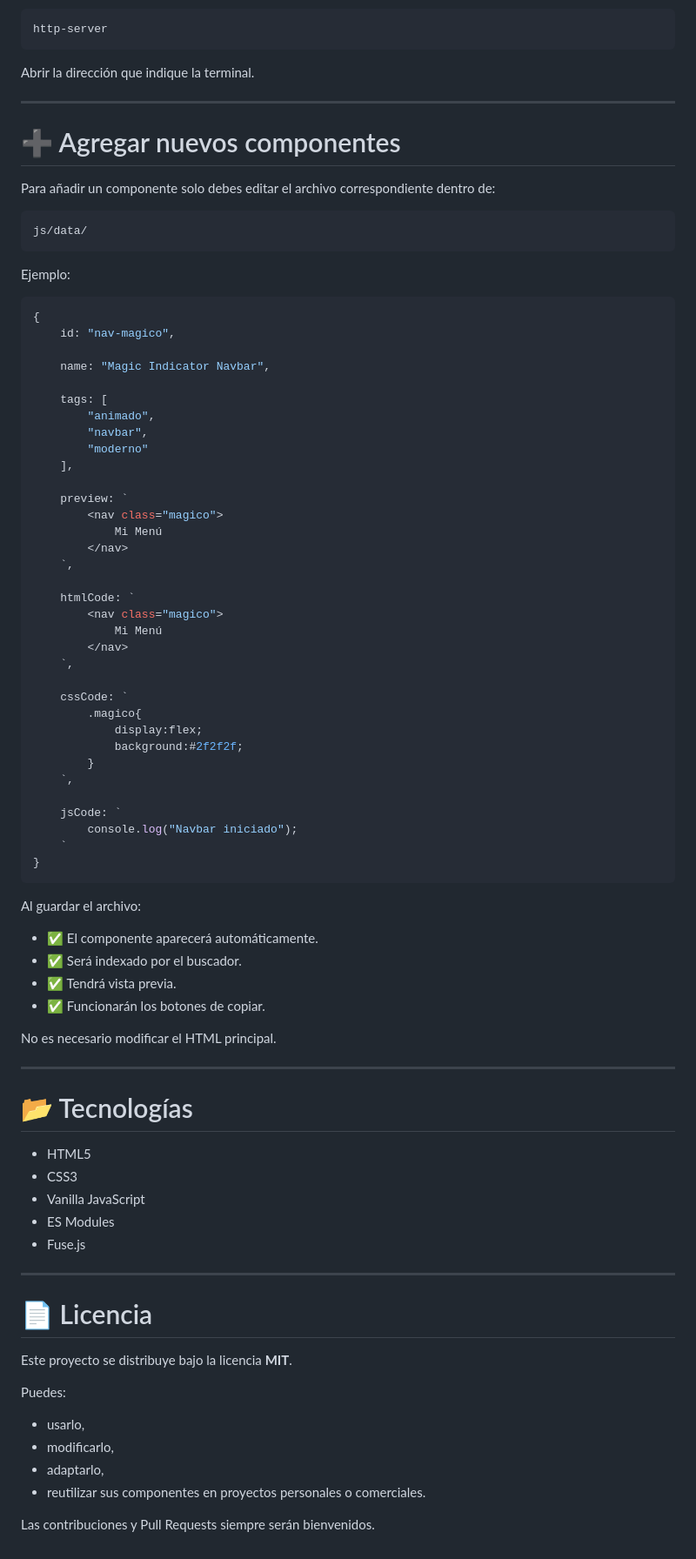
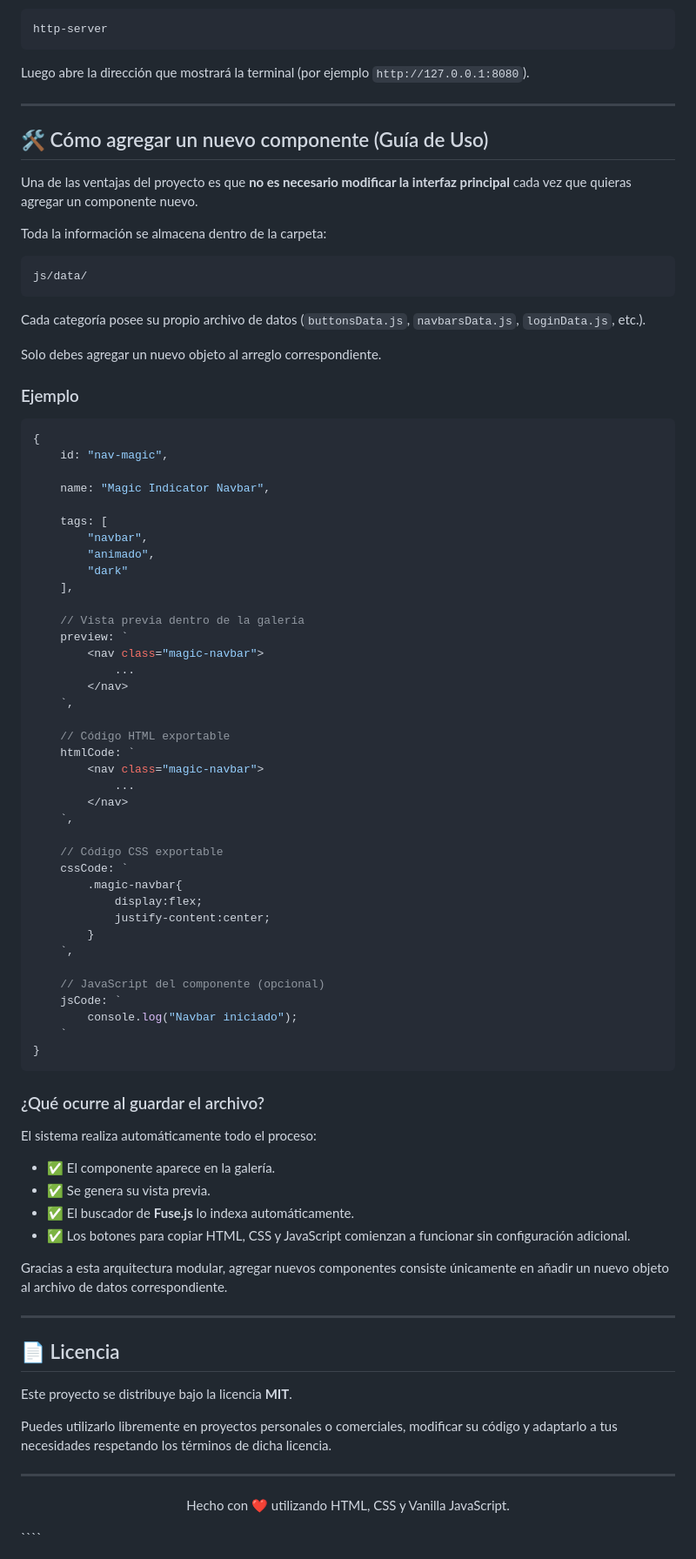
Before and after one commit to pegasos99/vanilla-ui-components, a Markdown page: README.md, the part around one of its changes. Shown at 87% size. GitHub-like rendering.

`````diff
--- a/README.md
+++ b/README.md
@@ -165,87 +101,89 @@ Ejecutar:
 http-server
 ```
 
-Abrir la dirección que indique la terminal.
+Luego abre la dirección que mostrará la terminal (por ejemplo `http://127.0.0.1:8080`).
 
 ---
 
-# ➕ Agregar nuevos componentes
+## 🛠️ Cómo agregar un nuevo componente (Guía de Uso)
 
-Para añadir un componente solo debes editar el archivo correspondiente dentro de:
+Una de las ventajas del proyecto es que **no es necesario modificar la interfaz principal** cada vez que quieras agregar un componente nuevo.
+
+Toda la información se almacena dentro de la carpeta:
 
 ```text
 js/data/
 ```
 
-Ejemplo:
+Cada categoría posee su propio archivo de datos (`buttonsData.js`, `navbarsData.js`, `loginData.js`, etc.).
+
+Solo debes agregar un nuevo objeto al arreglo correspondiente.
+
+### Ejemplo
 
 ```javascript
 {
-    id: "nav-magico",
+    id: "nav-magic",
 
     name: "Magic Indicator Navbar",
 
     tags: [
+        "navbar",
         "animado",
-        "navbar",
-        "moderno"
+        "dark"
     ],
 
+    // Vista previa dentro de la galería
     preview: `
-        <nav class="magico">
-            Mi Menú
+        <nav class="magic-navbar">
+            ...
         </nav>
     `,
 
+    // Código HTML exportable
     htmlCode: `
-        <nav class="magico">
-            Mi Menú
+        <nav class="magic-navbar">
+            ...
         </nav>
     `,
 
+    // Código CSS exportable
     cssCode: `
-        .magico{
+        .magic-navbar{
             display:flex;
-            background:#2f2f2f;
+            justify-content:center;
         }
     `,
 
+    // JavaScript del componente (opcional)
     jsCode: `
         console.log("Navbar iniciado");
     `
 }
 ```
 
-Al guardar el archivo:
+### ¿Qué ocurre al guardar el archivo?
 
-* ✅ El componente aparecerá automáticamente.
-* ✅ Será indexado por el buscador.
-* ✅ Tendrá vista previa.
-* ✅ Funcionarán los botones de copiar.
+El sistema realiza automáticamente todo el proceso:
 
-No es necesario modificar el HTML principal.
+- ✅ El componente aparece en la galería.
+- ✅ Se genera su vista previa.
+- ✅ El buscador de **Fuse.js** lo indexa automáticamente.
+- ✅ Los botones para copiar HTML, CSS y JavaScript comienzan a funcionar sin configuración adicional.
+
+Gracias a esta arquitectura modular, agregar nuevos componentes consiste únicamente en añadir un nuevo objeto al archivo de datos correspondiente.
 
 ---
 
-# 📂 Tecnologías
+## 📄 Licencia
 
-* HTML5
-* CSS3
-* Vanilla JavaScript
-* ES Modules
-* Fuse.js
+Este proyecto se distribuye bajo la licencia **MIT**.
+
+Puedes utilizarlo libremente en proyectos personales o comerciales, modificar su código y adaptarlo a tus necesidades respetando los términos de dicha licencia.
 
 ---
 
-# 📄 Licencia
-
-Este proyecto se distribuye bajo la licencia **MIT**.
-
-Puedes:
-
-* usarlo,
-* modificarlo,
-* adaptarlo,
-* reutilizar sus componentes en proyectos personales o comerciales.
-
-Las contribuciones y Pull Requests siempre serán bienvenidos.
+<p align="center">
+  Hecho con ❤️ utilizando HTML, CSS y Vanilla JavaScript.
+</p>
+````
`````
Also changed, not shown: other parts of README.md (+62 -126 lines).
